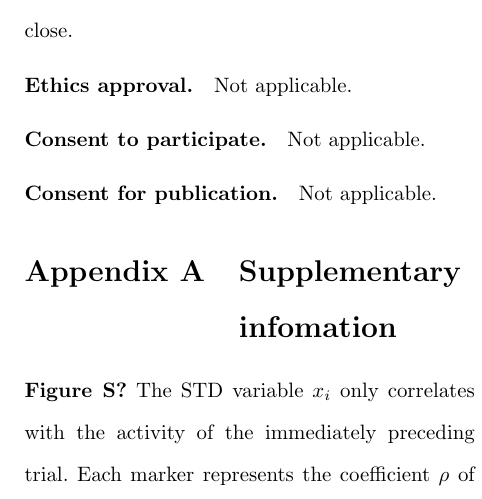
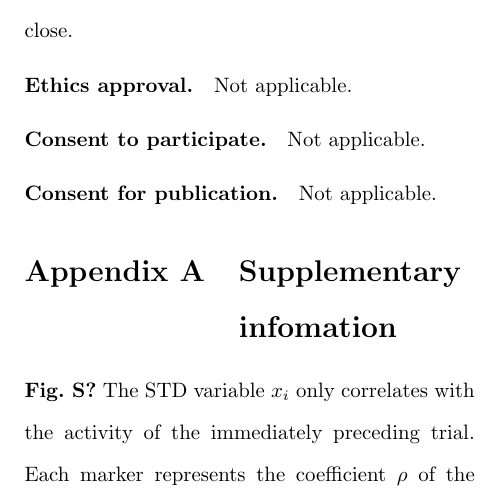
Before and after one commit to kernfel/plasticity-synergy-deviance-detection-history, a LaTeX paper (paper-1/manuscript.tex): part of one column of page 21 of 23, cut so that both start at the same text. Compiled offline with pdfLaTeX.

Commit message:
Minor tweak for script compat

```diff
--- a/paper-1/manuscript.tex
+++ b/paper-1/manuscript.tex
@@ -464,7 +464,7 @@ Not applicable.
     \caption{}
     \label{sfig-STD-correlation-decay}
 \end{figure*}
-\textbf{Figure S?} The STD variable $x_i$ only correlates with the activity of the immediately preceding trial. Each marker represents the coefficient $\rho$ of the Pearson correlation between the spike counts in a target trial and the corresponding values $x_i$ at the beginning of the immediately following trial ($\Delta$ trials = 1) or after one intervening trial ($\Delta$ trials = 2). Recall that $x$ is reduced upon spiking, which implies that an effective correlation is negative. Color represents the p-value of the alternative hypothesis that $\rho < 0$. Horizontal lines indicate the median $\rho$ and p. Horizontal jitter is introduced to aid visual separability of the markers.
+\textbf{Fig. S?} The STD variable $x_i$ only correlates with the activity of the immediately preceding trial. Each marker represents the coefficient $\rho$ of the Pearson correlation between the spike counts in a target trial and the corresponding values $x_i$ at the beginning of the immediately following trial ($\Delta$ trials = 1) or after one intervening trial ($\Delta$ trials = 2). Recall that $x$ is reduced upon spiking, which implies that an effective correlation is negative. Color represents the p-value of the alternative hypothesis that $\rho < 0$. Horizontal lines indicate the median $\rho$ and p. Horizontal jitter is introduced to aid visual separability of the markers.
 
 \begin{figure*}%
     \centering
```
